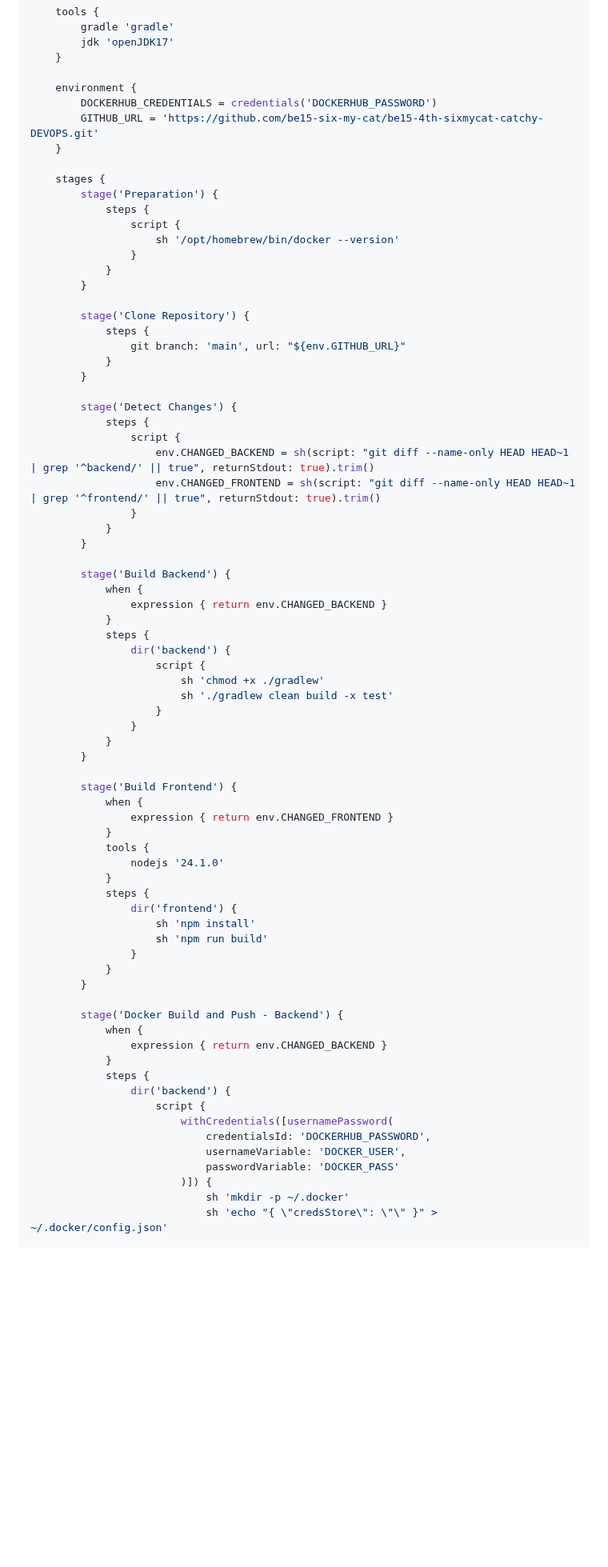
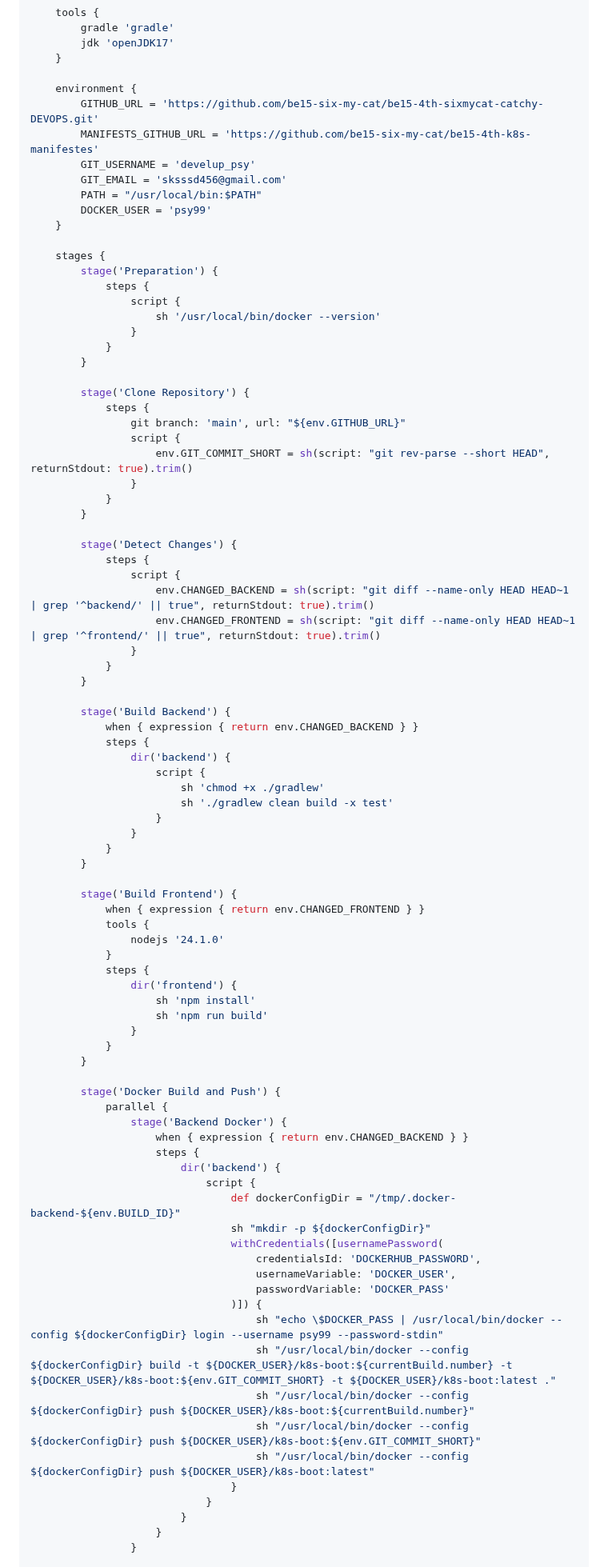
Before and after one commit to develup-psy/be15-4th-6mycat-catchy, a Markdown page: README.md, the part around one of its changes. Shown at 80% size. Rendered like a GitHub page; folded sections open; blank space fills up the shorter version.

```diff
--- a/README.md
+++ b/README.md
@@ -513,15 +513,19 @@ pipeline {
     }
 
     environment {
-        DOCKERHUB_CREDENTIALS = credentials('DOCKERHUB_PASSWORD')
         GITHUB_URL = 'https://github.com/be15-six-my-cat/be15-4th-sixmycat-catchy-DEVOPS.git'
+        MANIFESTS_GITHUB_URL = 'https://github.com/be15-six-my-cat/be15-4th-k8s-manifestes'
+        GIT_USERNAME = 'develup_psy'
+        GIT_EMAIL = 'sksssd456@gmail.com'
+        PATH = "/usr/local/bin:$PATH"
+        DOCKER_USER = 'psy99'
     }
 
     stages {
         stage('Preparation') {
             steps {
                 script {
-                    sh '/opt/homebrew/bin/docker --version'
+                    sh '/usr/local/bin/docker --version'
                 }
             }
         }
@@ -529,6 +533,9 @@ pipeline {
         stage('Clone Repository') {
             steps {
                 git branch: 'main', url: "${env.GITHUB_URL}"
+                script {
+                    env.GIT_COMMIT_SHORT = sh(script: "git rev-parse --short HEAD", returnStdout: true).trim()
+                }
             }
         }
 
@@ -542,9 +549,7 @@ pipeline {
         }
 
         stage('Build Backend') {
-            when {
-                expression { return env.CHANGED_BACKEND }
-            }
+            when { expression { return env.CHANGED_BACKEND } }
             steps {
                 dir('backend') {
                     script {
@@ -556,9 +561,7 @@ pipeline {
         }
 
         stage('Build Frontend') {
-            when {
-                expression { return env.CHANGED_FRONTEND }
-            }
+            when { expression { return env.CHANGED_FRONTEND } }
             tools {
                 nodejs '24.1.0'
             }
@@ -570,18 +573,28 @@ pipeline {
             }
         }
 
-        stage('Docker Build and Push - Backend') {
-            when {
-                expression { return env.CHANGED_BACKEND }
-            }
-            steps {
-                dir('backend') {
-                    script {
-                        withCredentials([usernamePassword(
-                            credentialsId: 'DOCKERHUB_PASSWORD',
-                            usernameVariable: 'DOCKER_USER',
-                            passwordVariable: 'DOCKER_PASS'
-                        )]) {
-                            sh 'mkdir -p ~/.docker'
-                            sh 'echo "{ \"credsStore\": \"\" }" > ~/.docker/config.json'
+        stage('Docker Build and Push') {
+            parallel {
+                stage('Backend Docker') {
+                    when { expression { return env.CHANGED_BACKEND } }
+                    steps {
+                        dir('backend') {
+                            script {
+                                def dockerConfigDir = "/tmp/.docker-backend-${env.BUILD_ID}"
+                                sh "mkdir -p ${dockerConfigDir}"
+                                withCredentials([usernamePassword(
+                                    credentialsId: 'DOCKERHUB_PASSWORD',
+                                    usernameVariable: 'DOCKER_USER',
+                                    passwordVariable: 'DOCKER_PASS'
+                                )]) {
+                                    sh "echo \$DOCKER_PASS | /usr/local/bin/docker --config ${dockerConfigDir} login --username psy99 --password-stdin"
+                                    sh "/usr/local/bin/docker --config ${dockerConfigDir} build -t ${DOCKER_USER}/k8s-boot:${currentBuild.number} -t ${DOCKER_USER}/k8s-boot:${env.GIT_COMMIT_SHORT} -t ${DOCKER_USER}/k8s-boot:latest ."
+                                    sh "/usr/local/bin/docker --config ${dockerConfigDir} push ${DOCKER_USER}/k8s-boot:${currentBuild.number}"
+                                    sh "/usr/local/bin/docker --config ${dockerConfigDir} push ${DOCKER_USER}/k8s-boot:${env.GIT_COMMIT_SHORT}"
+                                    sh "/usr/local/bin/docker --config ${dockerConfigDir} push ${DOCKER_USER}/k8s-boot:latest"
+                                }
+                            }
+                        }
+                    }
+                }
 
```
Also changed, not shown: other parts of README.md (+95 -31 lines).
